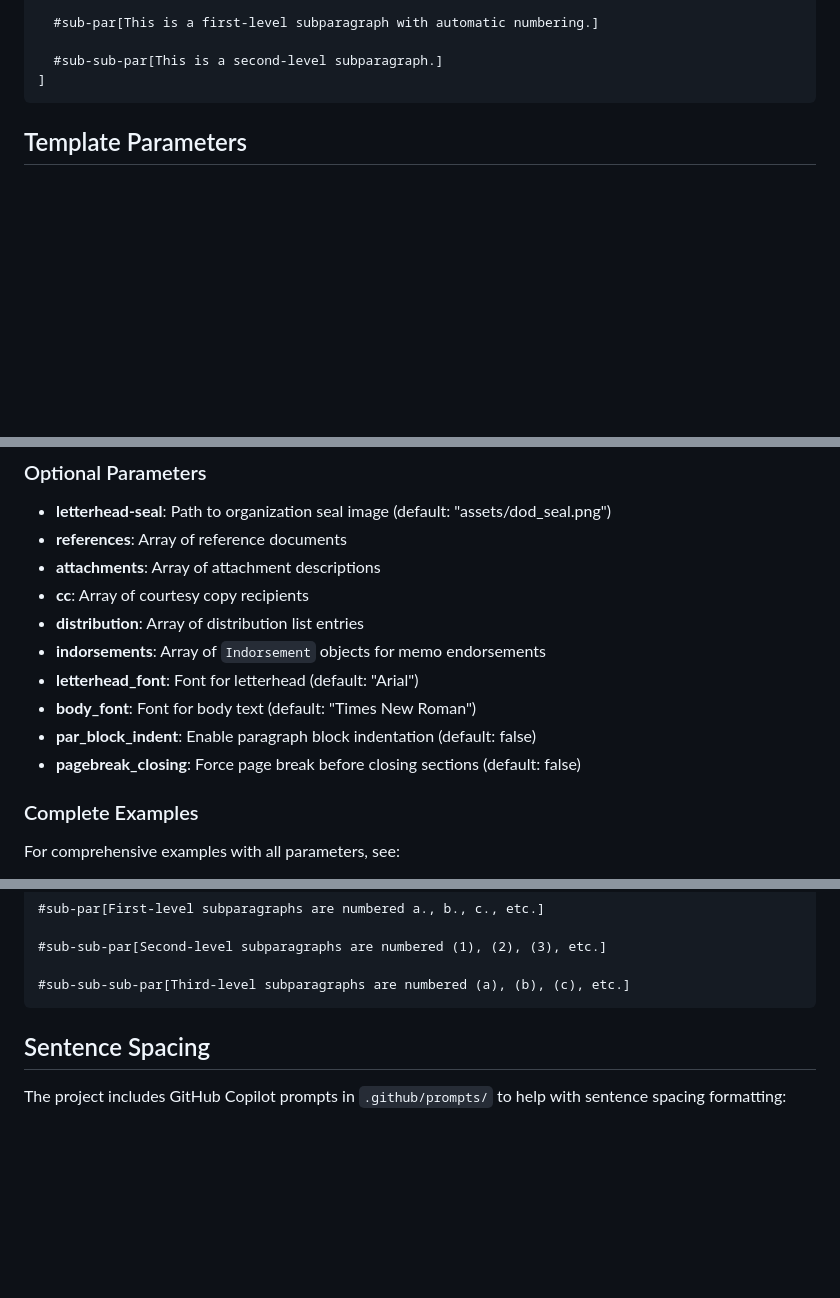
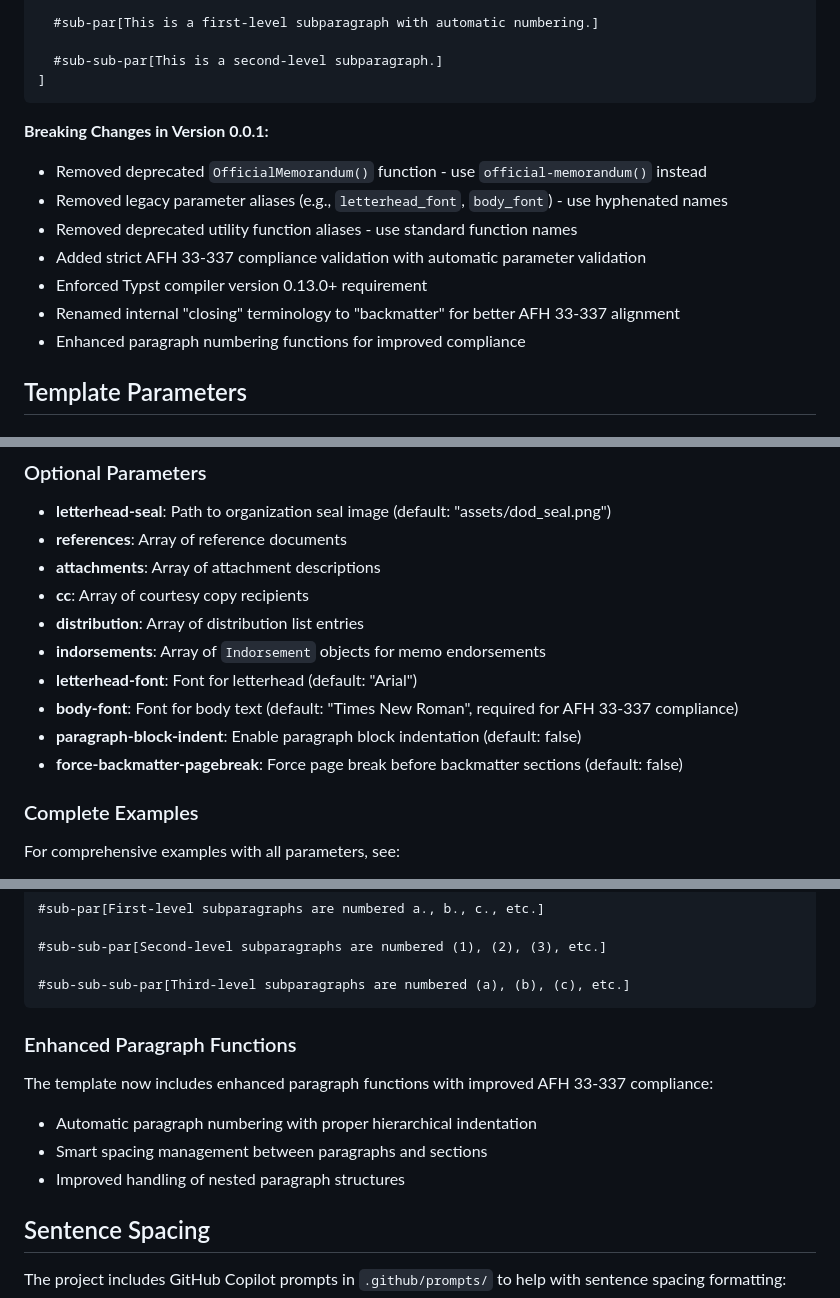
Before and after one commit to nibsbin/tonguetoquill-usaf-memo, a Markdown page: README.md, 3 parts joined by grey strips. Rendered like a GitHub page; blank space fills up the shorter version.

````diff
--- a/README.md
+++ b/README.md
@@ -68,6 +68,15 @@ typst compile lib.typ --root .
 ]
 ```
 
+**Breaking Changes in Version 0.0.1:**
+- Removed deprecated `OfficialMemorandum()` function - use `official-memorandum()` instead
+- Removed legacy parameter aliases (e.g., `letterhead_font`, `body_font`) - use hyphenated names
+- Removed deprecated utility function aliases - use standard function names
+- Added strict AFH 33-337 compliance validation with automatic parameter validation
+- Enforced Typst compiler version 0.13.0+ requirement
+- Renamed internal "closing" terminology to "backmatter" for better AFH 33-337 alignment
+- Enhanced paragraph numbering functions for improved compliance
+
 ## Template Parameters
 
 ### Required Parameters
@@ -88,10 +97,10 @@ typst compile lib.typ --root .
 - **cc**: Array of courtesy copy recipients
 - **distribution**: Array of distribution list entries
 - **indorsements**: Array of `Indorsement` objects for memo endorsements
-- **letterhead_font**: Font for letterhead (default: "Arial")
-- **body_font**: Font for body text (default: "Times New Roman")
-- **par_block_indent**: Enable paragraph block indentation (default: false)
-- **pagebreak_closing**: Force page break before closing sections (default: false)
+- **letterhead-font**: Font for letterhead (default: "Arial")
+- **body-font**: Font for body text (default: "Times New Roman", required for AFH 33-337 compliance)
+- **paragraph-block-indent**: Enable paragraph block indentation (default: false)
+- **force-backmatter-pagebreak**: Force page break before backmatter sections (default: false)
 
 ### Complete Examples
 
@@ -123,6 +132,13 @@ Another regular paragraph.
 
 #sub-sub-sub-par[Third-level subparagraphs are numbered (a), (b), (c), etc.]
 ```
+
+### Enhanced Paragraph Functions
+
+The template now includes enhanced paragraph functions with improved AFH 33-337 compliance:
+- Automatic paragraph numbering with proper hierarchical indentation
+- Smart spacing management between paragraphs and sections
+- Improved handling of nested paragraph structures
 
 ## Sentence Spacing
 
````
Also changed, not shown: other parts of README.md (+44 -13 lines).
